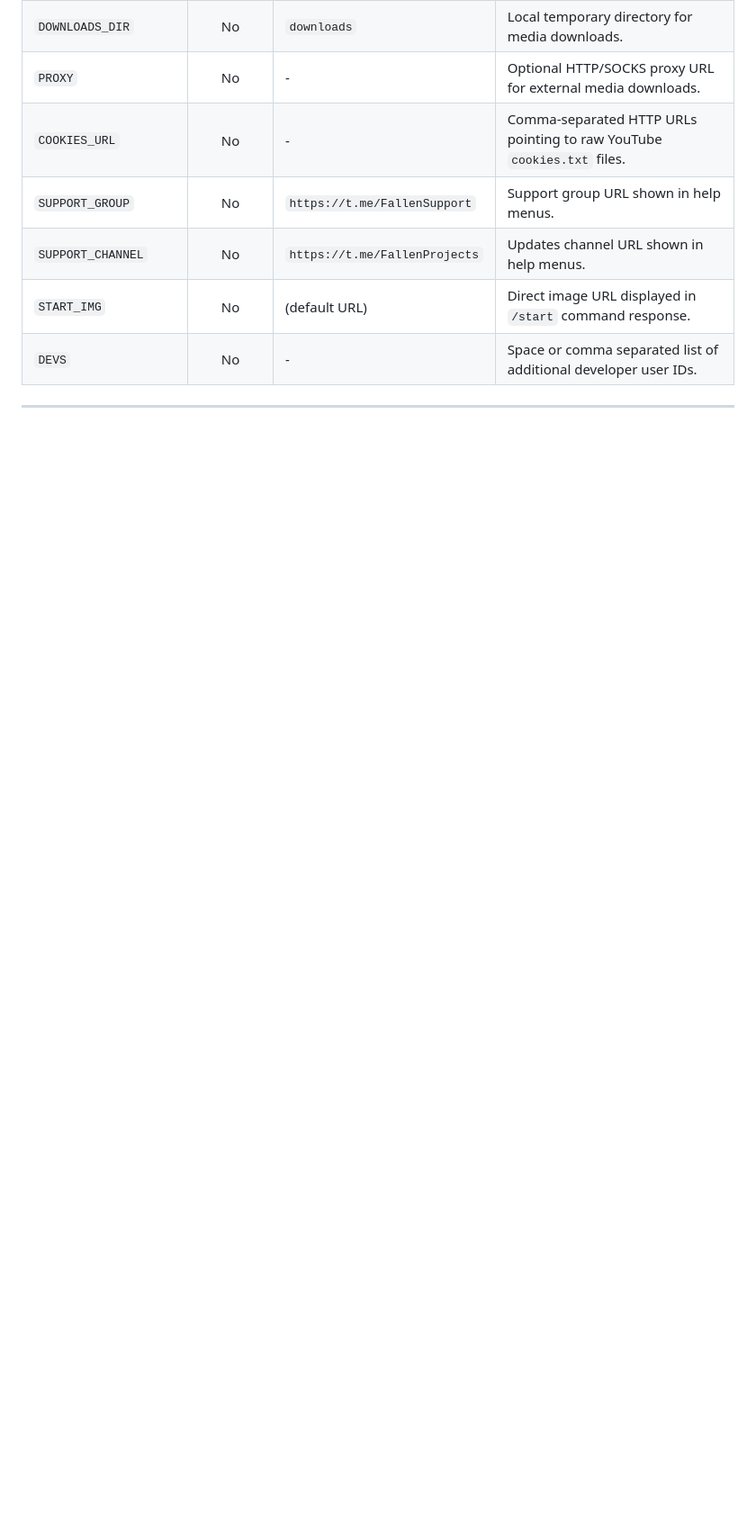
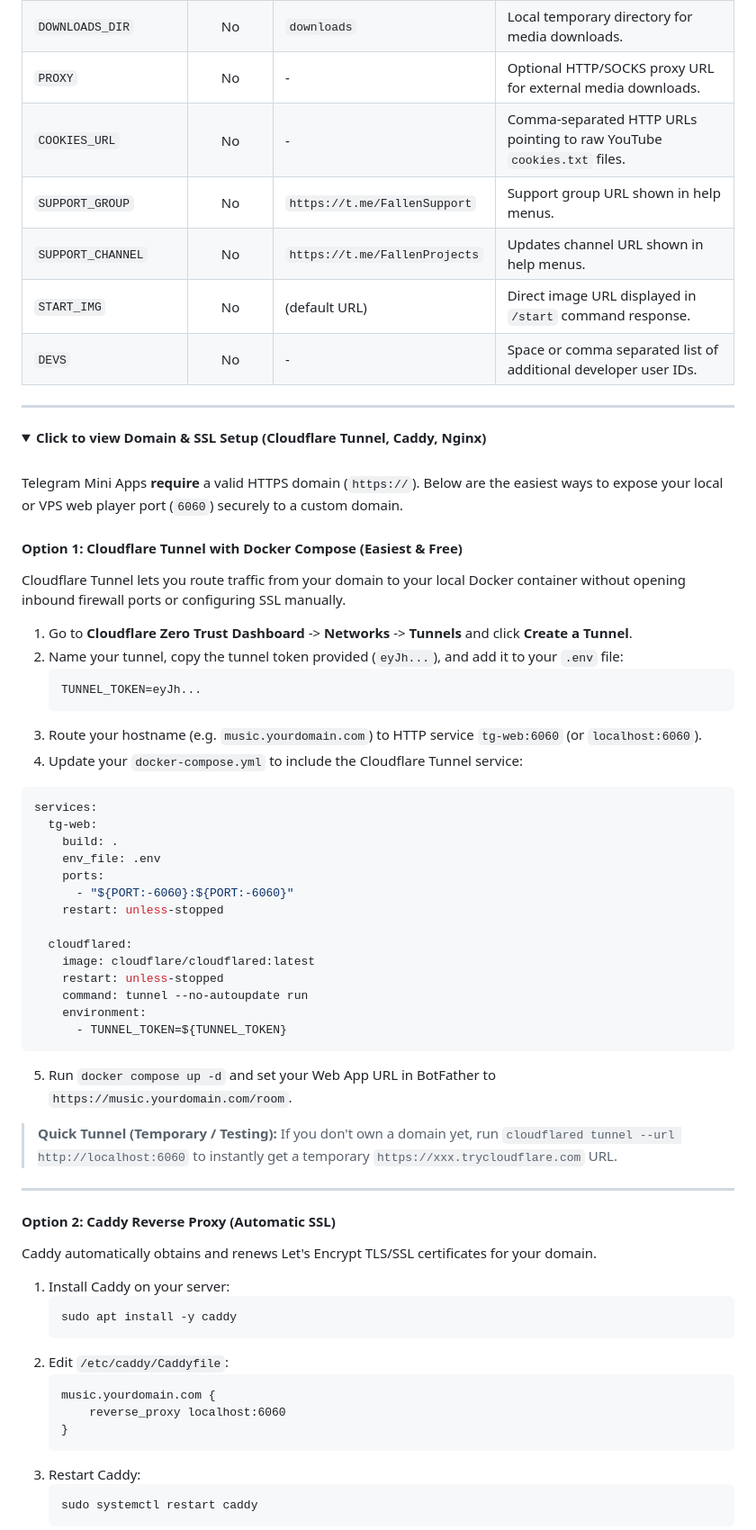
Before and after one commit to AshokShau/telegram-web-player, a Markdown page: README.md, the part around one of its changes. Shown at 90% size. Drawn GitHub-style; folded sections open; blank space fills up the shorter version.

Commit message:
docs: add domain connection and SSL setup section in README

````diff
--- a/README.md
+++ b/README.md
@@ -127,3 +127,66 @@ cp sample.env .env
 </details>
 
 ---
+
+<details>
+<summary><b>Click to view Domain & SSL Setup (Cloudflare Tunnel, Caddy, Nginx)</b></summary>
+
+<br>
+
+Telegram Mini Apps **require** a valid HTTPS domain (`https://`). Below are the easiest ways to expose your local or VPS web player port (`6060`) securely to a custom domain.
+
+#### Option 1: Cloudflare Tunnel with Docker Compose (Easiest & Free)
+
+Cloudflare Tunnel lets you route traffic from your domain to your local Docker container without opening inbound firewall ports or configuring SSL manually.
+
+1. Go to **Cloudflare Zero Trust Dashboard** -> **Networks** -> **Tunnels** and click **Create a Tunnel**.
+2. Name your tunnel, copy the tunnel token provided (`eyJh...`), and add it to your `.env` file:
+   ```env
+   TUNNEL_TOKEN=eyJh...
+   ```
+3. Route your hostname (e.g. `music.yourdomain.com`) to HTTP service `tg-web:6060` (or `localhost:6060`).
+4. Update your `docker-compose.yml` to include the Cloudflare Tunnel service:
+
+```yaml
+services:
+  tg-web:
+    build: .
+    env_file: .env
+    ports:
+      - "${PORT:-6060}:${PORT:-6060}"
+    restart: unless-stopped
+
+  cloudflared:
+    image: cloudflare/cloudflared:latest
+    restart: unless-stopped
+    command: tunnel --no-autoupdate run
+    environment:
+      - TUNNEL_TOKEN=${TUNNEL_TOKEN}
+```
+
+5. Run `docker compose up -d` and set your Web App URL in BotFather to `https://music.yourdomain.com/room`.
+
+> **Quick Tunnel (Temporary / Testing):**
+> If you don't own a domain yet, run `cloudflared tunnel --url http://localhost:6060` to instantly get a temporary `https://xxx.trycloudflare.com` URL.
+
+---
+
+#### Option 2: Caddy Reverse Proxy (Automatic SSL)
+
+Caddy automatically obtains and renews Let's Encrypt TLS/SSL certificates for your domain.
+
+1. Install Caddy on your server:
+   ```bash
+   sudo apt install -y caddy
+   ```
+2. Edit `/etc/caddy/Caddyfile`:
+   ```caddy
+   music.yourdomain.com {
+       reverse_proxy localhost:6060
+   }
+   ```
+3. Restart Caddy:
+   ```bash
+   sudo systemctl restart caddy
+   ```
+
````
Also changed, not shown: other parts of README.md (+30 -0 lines).
